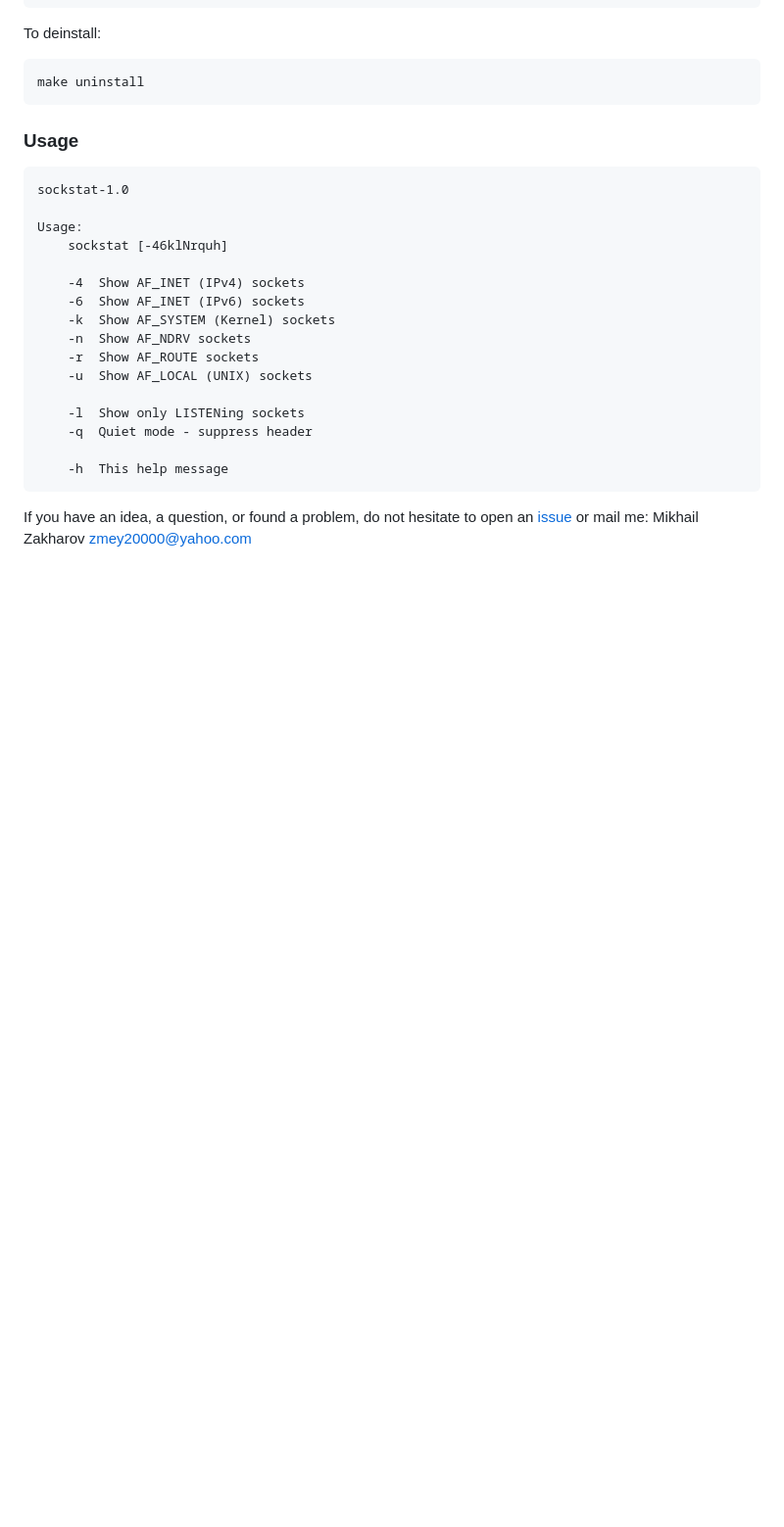
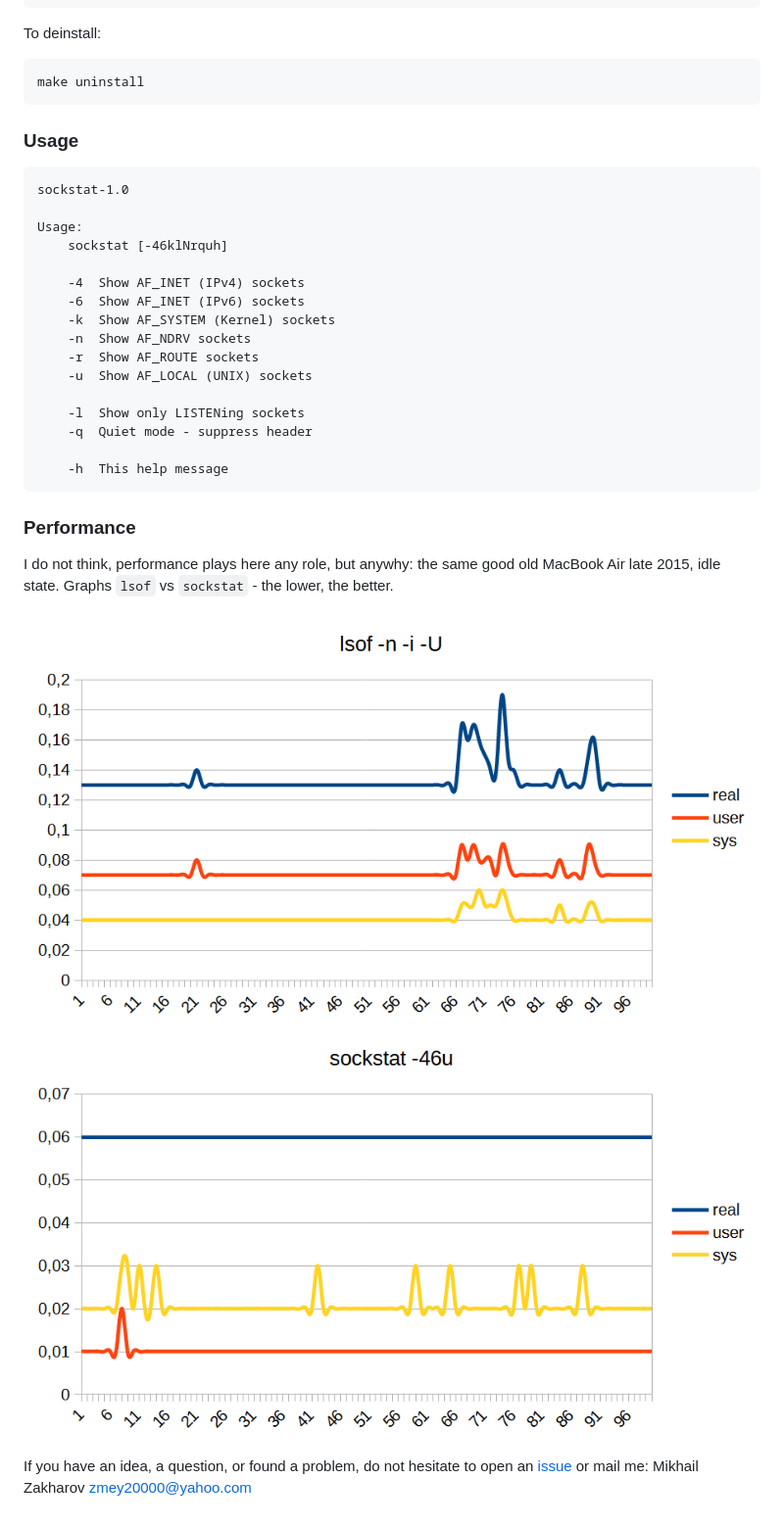
Before and after one commit to mezantrop/sockstat, a Markdown page: README.md, the part around one of its changes. Shown at 98% size. GitHub-like rendering; pictures changed too: media/lsof_time.png (added), media/sockstat_time.png (added); blank space fills up the shorter version.

Commit message:
README.md graphs

````diff
--- a/README.md
+++ b/README.md
@@ -50,5 +50,12 @@ Usage:
     -h  This help message
 ```
 
+### Performance
+
+I do not think, performance plays here any role, but anywhy: the same good old MacBook Air late 2015, idle state.
+Graphs `lsof` vs `sockstat` - the lower, the better.
+
+![lsof](media/lsof_time.png) ![sockstat](media/sockstat_time.png)
+
 If you have an idea, a question, or found a problem, do not hesitate to open an
 [issue](https://github.com/mezantrop/sockstat/issues) or mail me: Mikhail Zakharov <zmey20000@yahoo.com>
````
Also changed, not shown: other parts of README.md (+1 -1 lines), media/sockstat.png (renamed from sockstat.png).
